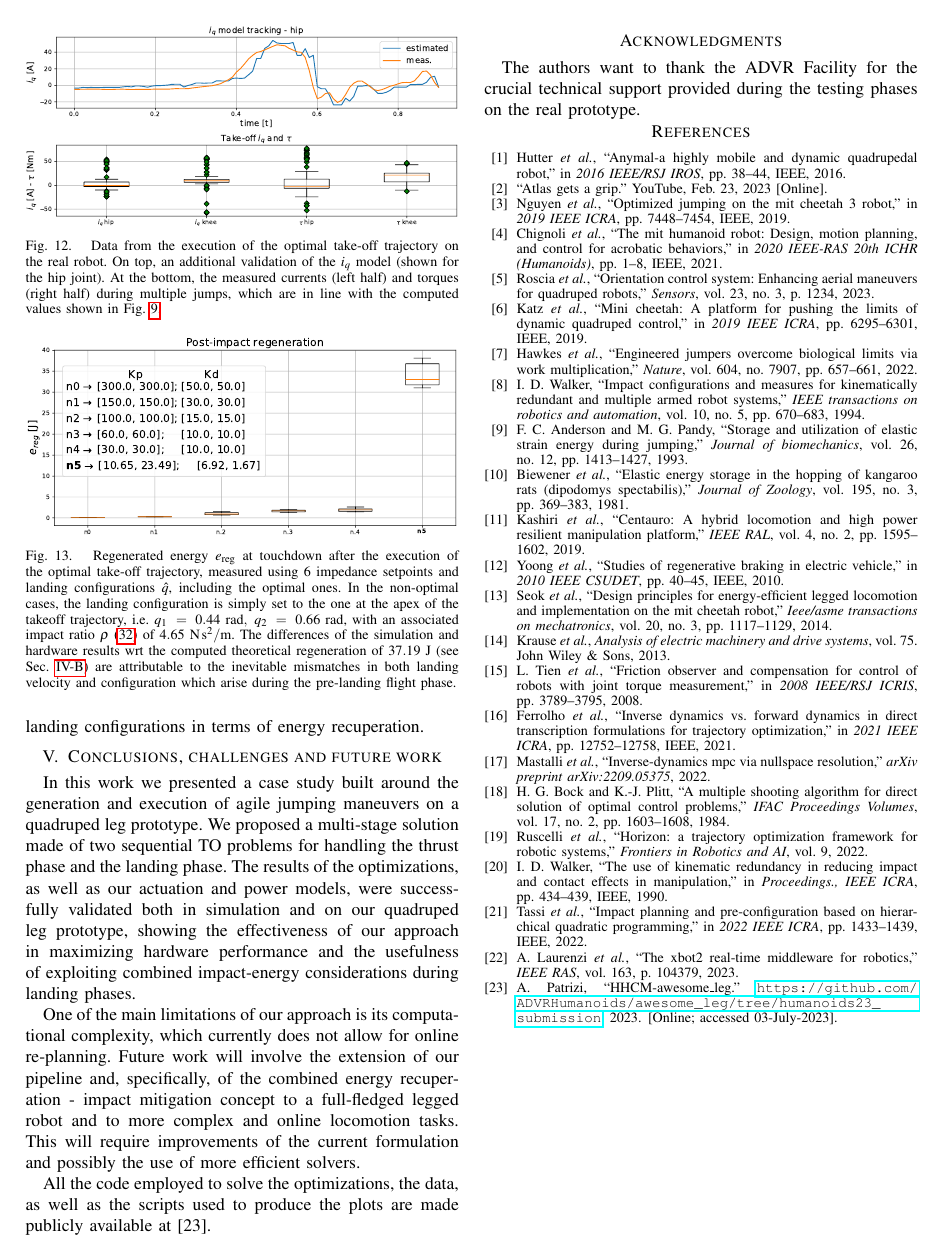
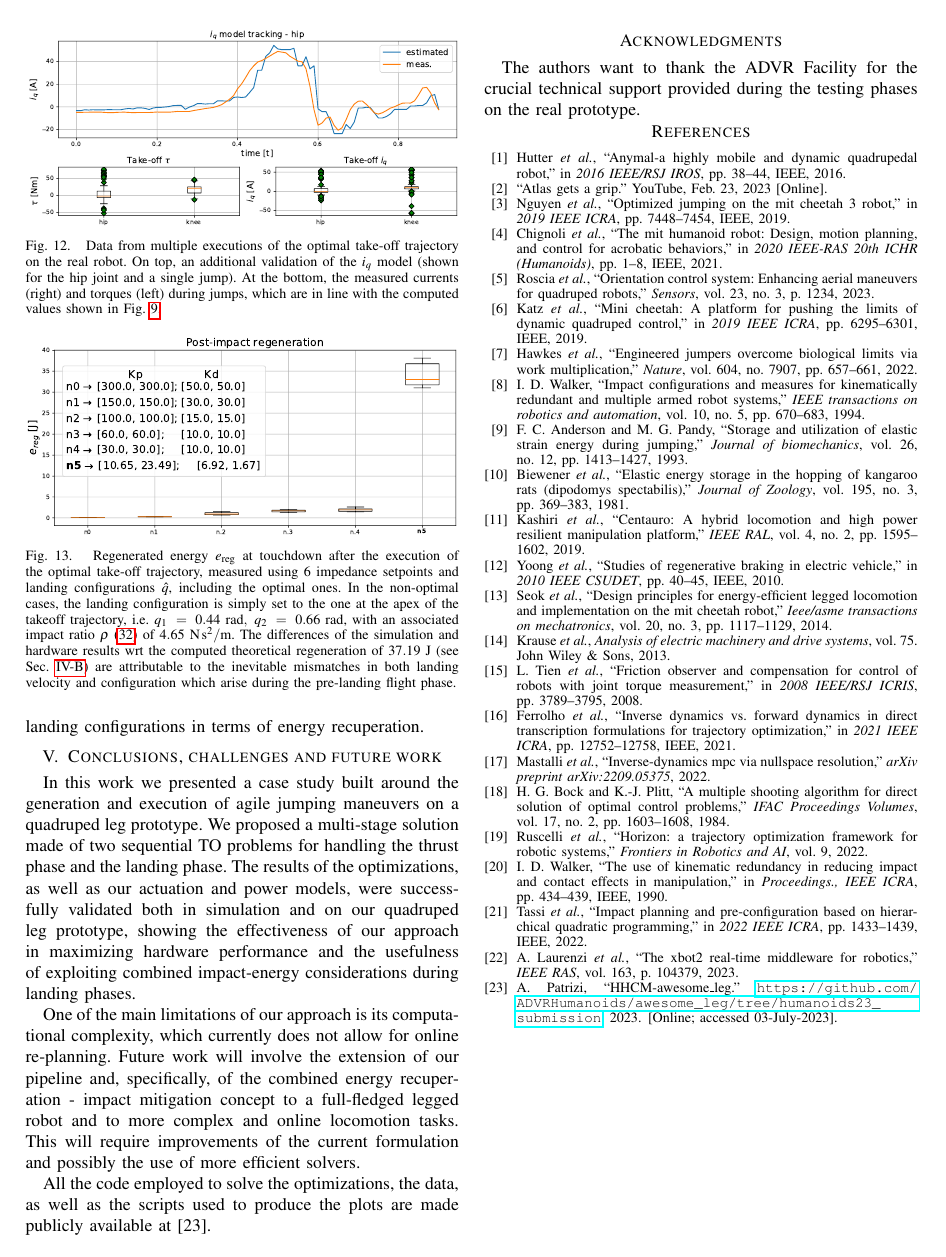
Before and after one commit to AndrePatri/awesome_leg_Humanoids23, a LaTeX paper (main.tex, which reads experimental_results.tex): page 8 of 8. Compiled offline with pdfLaTeX.

Commit message:
improved hardware validation figure

```diff
--- a/experimental_results.tex
+++ b/experimental_results.tex
@@ -48,7 +48,7 @@ The obtained take-off trajectory is replayed on the real robot exploiting the XB
 \begin{figure}[h]
 	\centering
 	\includegraphics[width=1\columnwidth]{images/hardware_saturation.pdf}
-	\caption{Data from the execution of the optimal take-off trajectory on the real robot. On top, an additional validation of the $i_q$ model (shown for the hip joint). At the bottom, the measured currents (left half) and torques (right half) during multiple jumps, which are in line with the computed values shown in~Fig.~\ref{fig:takeoff_opt_data}.}
+	\caption{Data from multiple executions of the optimal take-off trajectory on the real robot. On top, an additional validation of the $i_q$ model (shown for the hip joint and a single jump). At the bottom, the measured currents (right) and torques (left) during  jumps, which are in line with the computed values shown in~Fig.~\ref{fig:takeoff_opt_data}.}
 	\label{fig:takeoff_execution}
 \end{figure}
 \subsection{Energy regeneration results}
```
Also changed, not shown: images/hardware_saturation.pdf, main.pdf.
